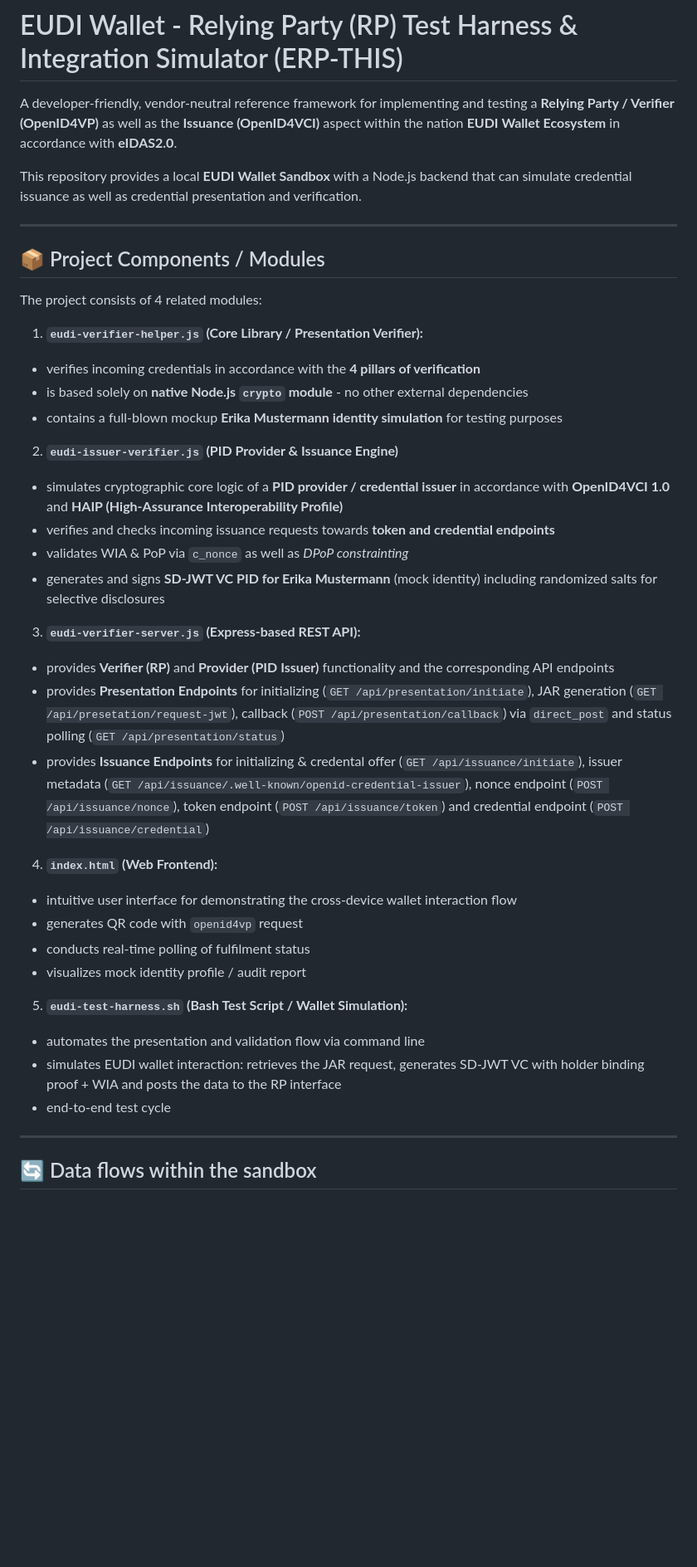
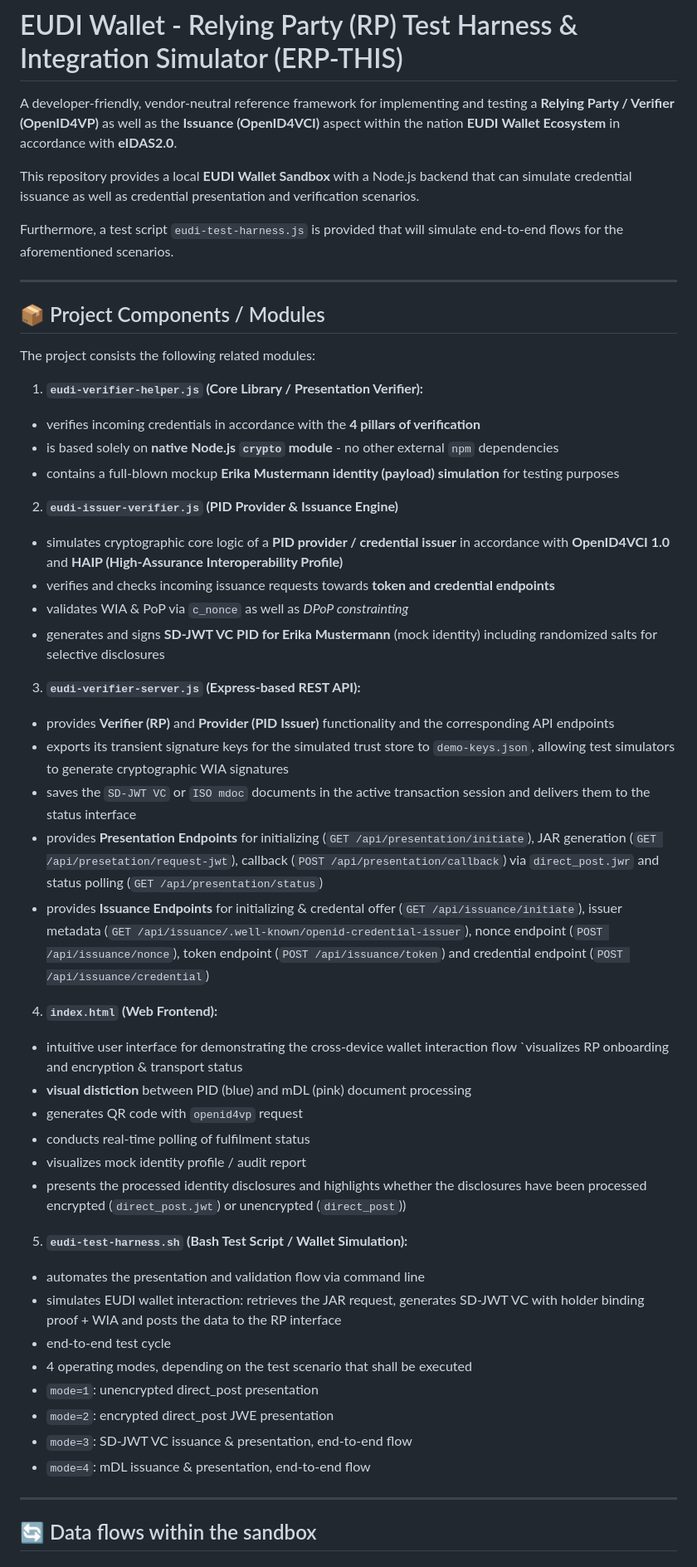
Before and after one commit to l00pu5/eudi-veri-test, a Markdown page: README.md, the part around one of its changes. Shown at 83% size. Drawn GitHub-style; blank space fills up the shorter version.

```diff
--- a/README.md
+++ b/README.md
@@ -2,18 +2,20 @@
 
 A developer-friendly, vendor-neutral reference framework for implementing and testing a **Relying Party / Verifier (OpenID4VP)** as well as the **Issuance (OpenID4VCI)** aspect within the nation **EUDI Wallet Ecosystem** in accordance with **eIDAS2.0**.
 
-This repository provides a local **EUDI Wallet Sandbox** with a Node.js backend that can simulate credential issuance as well as credential presentation and verification.
+This repository provides a local **EUDI Wallet Sandbox** with a Node.js backend that can simulate credential issuance as well as credential presentation and verification scenarios.
+
+Furthermore, a test script `eudi-test-harness.js` is provided that will simulate end-to-end flows for the aforementioned scenarios.
 
 ---
 
 ## 📦 Project Components / Modules
 
-The project consists of 4 related modules:
+The project consists the following related modules:
 
 1. **`eudi-verifier-helper.js` (Core Library / Presentation Verifier):**
   * verifies incoming credentials in accordance with the **4 pillars of verification**
-  * is based solely on **native Node.js `crypto` module** - no other external dependencies
-  * contains a full-blown mockup **Erika Mustermann identity simulation** for testing purposes
+  * is based solely on **native Node.js `crypto` module** - no other external `npm` dependencies
+  * contains a full-blown mockup **Erika Mustermann identity (payload) simulation** for testing purposes
 
 2. **`eudi-issuer-verifier.js` (PID Provider & Issuance Engine)**
   * simulates cryptographic core logic of a **PID provider / credential issuer** in accordance with **OpenID4VCI 1.0** and **HAIP (High-Assurance Interoperability Profile)**
@@ -23,19 +25,29 @@ The project consists of 4 related modules:
 
 3. **`eudi-verifier-server.js` (Express-based REST API):**
   * provides **Verifier (RP)** and **Provider (PID Issuer)** functionality and the corresponding API endpoints
-  * provides **Presentation Endpoints** for initializing (`GET /api/presentation/initiate`), JAR generation (`GET /api/presetation/request-jwt`), callback (`POST /api/presentation/callback`) via `direct_post` and status polling (`GET /api/presentation/status`)
+  * exports its transient signature keys for the simulated trust store to `demo-keys.json`, allowing test simulators to generate cryptographic WIA signatures
+  * saves the `SD-JWT VC` or `ISO mdoc` documents in the active transaction session and delivers them to the status interface
+  * provides **Presentation Endpoints** for initializing (`GET /api/presentation/initiate`), JAR generation (`GET /api/presetation/request-jwt`), callback (`POST /api/presentation/callback`) via `direct_post.jwr` and status polling (`GET /api/presentation/status`)
   * provides **Issuance Endpoints** for initializing & credental offer (`GET /api/issuance/initiate`), issuer metadata (`GET /api/issuance/.well-known/openid-credential-issuer`), nonce endpoint (`POST /api/issuance/nonce`), token endpoint (`POST /api/issuance/token`) and credential endpoint (`POST /api/issuance/credential`)
 
 4. **`index.html` (Web Frontend):**
   * intuitive user interface for demonstrating the cross-device wallet interaction flow
+  `visualizes RP onboarding and encryption & transport status
+  * **visual distiction** between PID (blue) and mDL (pink) document processing
   * generates QR code with `openid4vp` request
   * conducts real-time polling of fulfilment status
   * visualizes mock identity profile / audit report
+  * presents the processed identity disclosures and highlights whether the disclosures have been processed encrypted (`direct_post.jwt`) or unencrypted (`direct_post`))
 
 5. **`eudi-test-harness.sh` (Bash Test Script / Wallet Simulation):**
   * automates the presentation and validation flow via command line
   * simulates EUDI wallet interaction: retrieves the JAR request, generates SD-JWT VC with holder binding proof + WIA and posts the data to the RP interface
   * end-to-end test cycle
+  * 4 operating modes, depending on the test scenario that shall be executed
+  * `mode=1`: unencrypted direct_post presentation
+  * `mode=2`: encrypted direct_post JWE presentation
+  * `mode=3`: SD-JWT VC issuance & presentation, end-to-end flow
+  * `mode=4`: mDL issuance & presentation, end-to-end flow
 
 ---
 
```
Also changed, not shown: other parts of README.md (+47 -4 lines).
